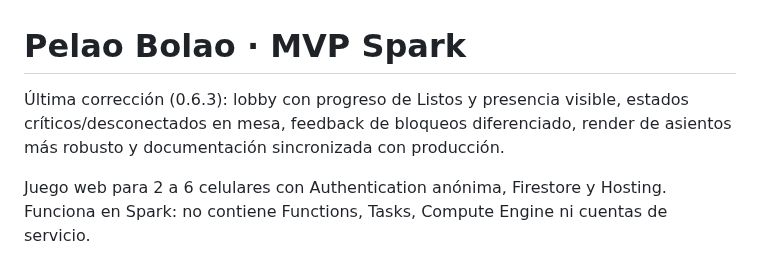
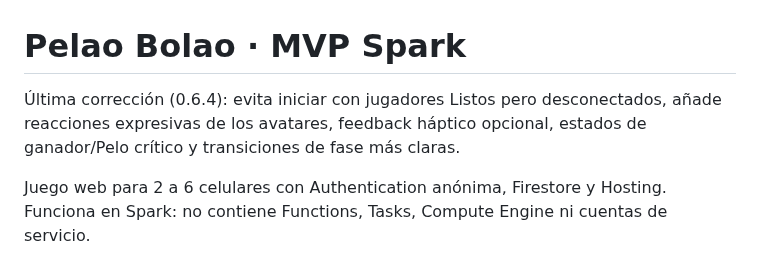
Before and after one commit to guerrasur/pelaobolao, a Markdown page: README.md, the part around the change. Rendered like a GitHub page.

Commit message:
docs: update current MVP summary for 0.6.4

```diff
--- a/README.md
+++ b/README.md
@@ -1,6 +1,6 @@
 # Pelao Bolao · MVP Spark
 
-Última corrección (0.6.3): lobby con progreso de Listos y presencia visible, estados críticos/desconectados en mesa, feedback de bloqueos diferenciado, render de asientos más robusto y documentación sincronizada con producción.
+Última corrección (0.6.4): evita iniciar con jugadores Listos pero desconectados, añade reacciones expresivas de los avatares, feedback háptico opcional, estados de ganador/Pelo crítico y transiciones de fase más claras.
 
 Juego web para 2 a 6 celulares con Authentication anónima, Firestore y Hosting. Funciona en Spark: no contiene Functions, Tasks, Compute Engine ni cuentas de servicio.
 
```
